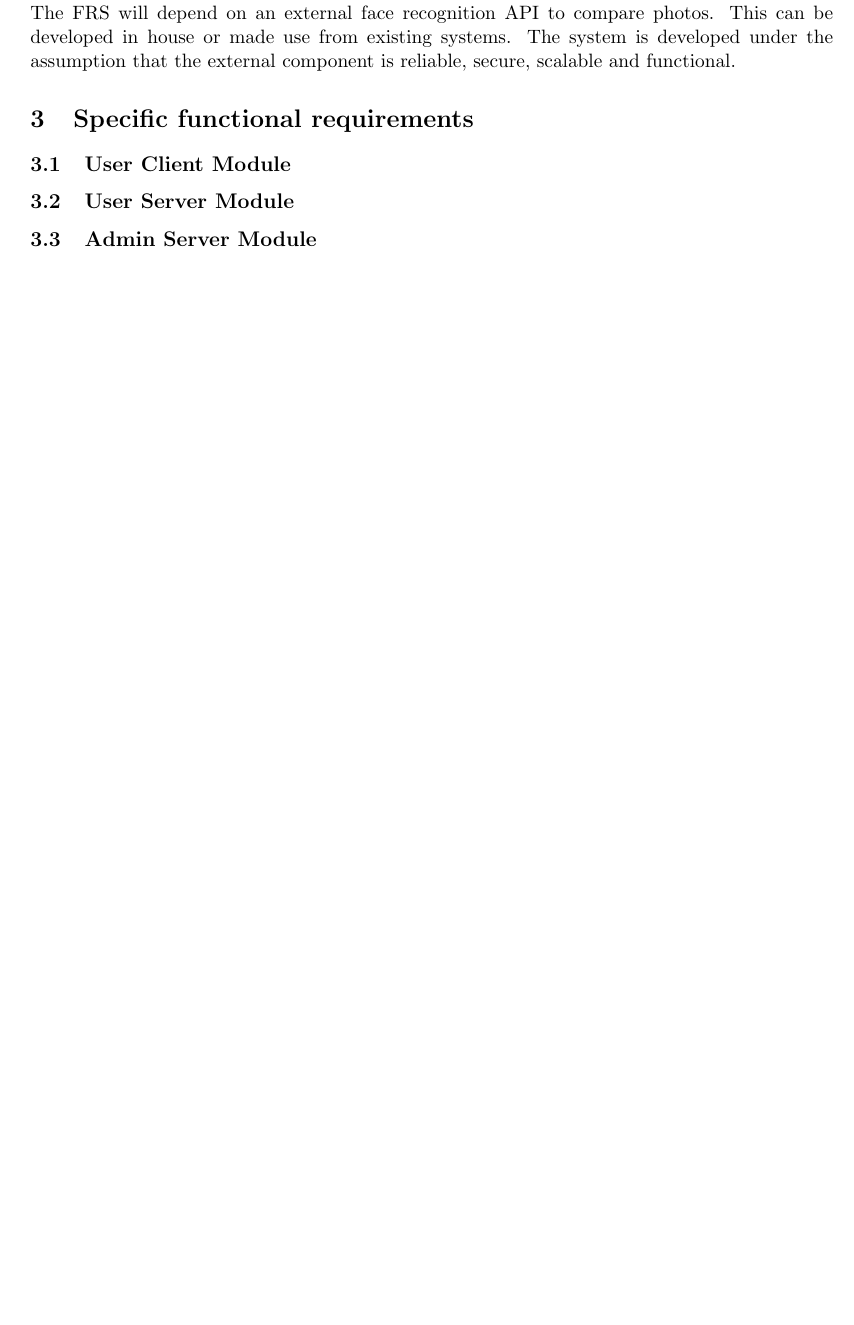
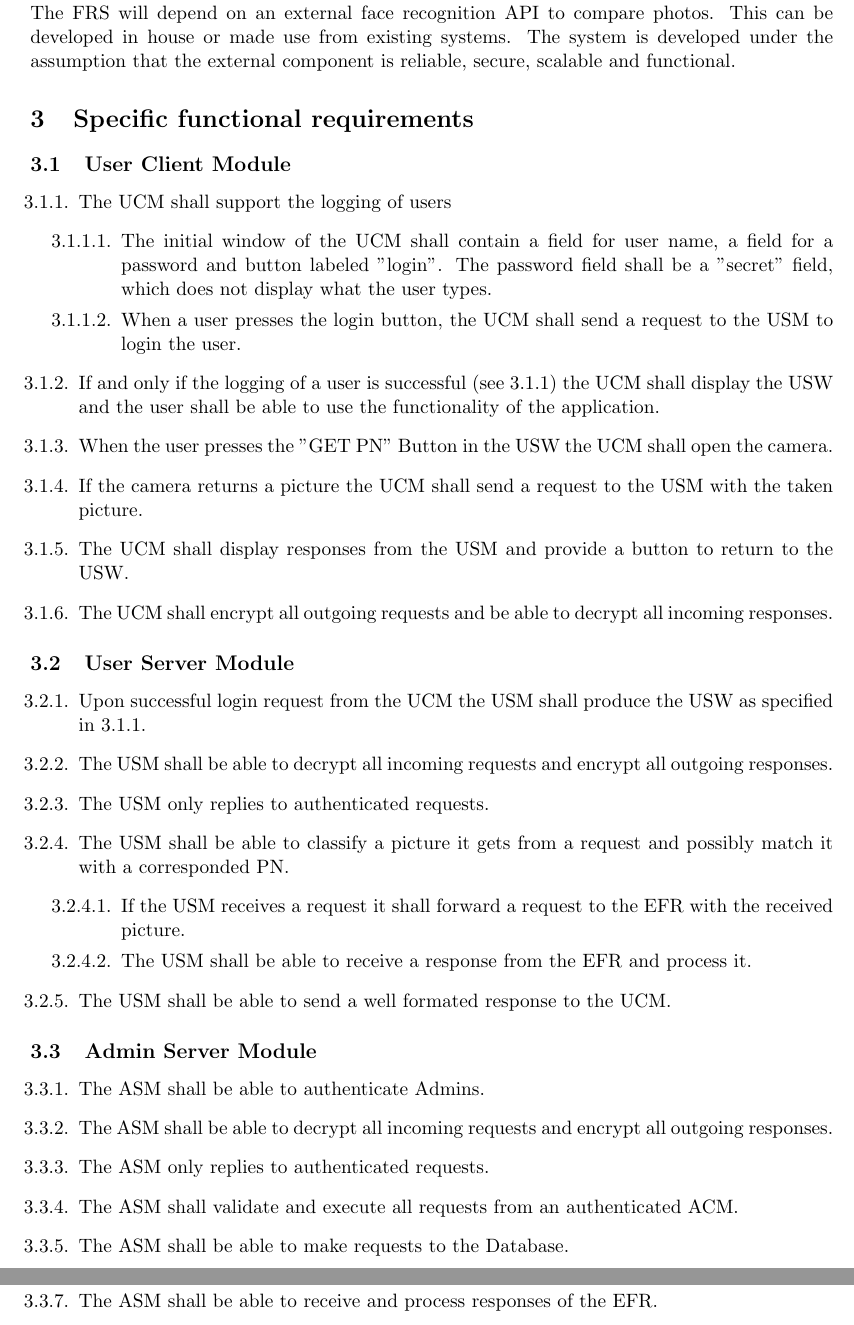
Before and after one commit to kaikun213/uni-vt17-face-recognition, a LaTeX document (Documentation/Requirements/Requirements_Elicitation.tex): part of page 5 of 8 before the commit and two parts of pages 5 and 6 of 9 after it, the two joined at a grey line, cut so that both start at the same text, the shorter picture padded with empty space. Compiled offline with pdfLaTeX.

Commit message:
Requirements defined

```diff
--- a/Documentation/Requirements/Requirements_Elicitation.tex
+++ b/Documentation/Requirements/Requirements_Elicitation.tex
@@ -18,6 +18,10 @@
     \includegraphics[keepaspectratio,scale=0.10]{img/logo.png} % Logo in upper left corner
     }
 }
+
+\renewcommand{\theenumi}{\thesubsection.\arabic{enumi}}
+\renewcommand{\labelenumii}{\theenumii}
+\renewcommand{\theenumii}{\theenumi.\arabic{enumii}.}
 
 \title{
 \vspace{-8cm}
@@ -166,12 +172,45 @@ The FRS will depend on an external face recognition API to compare photos. This
 
 \subsection{User Client Module}
 % Get Personal Number from Photo (Client view)
+\begin{enumerate}
+		\item \label{UCMLogging} The UCM shall support the logging of users
+			\stepcounter{enumii}
+			\begin{enumerate}
+				\item The initial window of the UCM shall contain a field for user name, a field for a password and button labeled "login". The password field shall be a "secret" field, which does not display what the user types.
+				\item When a user presses the login button, the UCM shall send a request to the USM to login the user.
+			\end{enumerate}
+		\item If and only if the logging of a user is successful (see \ref{UCMLogging}) the UCM shall display the USW and the user shall be able to use the functionality of the application.
+		\item When the user presses the "GET PN" Button in the USW the UCM shall open the camera.
+		\item If the camera returns a picture the UCM shall send a request to the USM with the taken picture.
+		\item The UCM shall display responses from the USM and provide a button to return to the USW.
+		\item The UCM shall encrypt all outgoing requests and be able to decrypt all incoming responses.
+\end{enumerate}
 
 \subsection{User Server Module}
 % Get Personal Number from Photo (Server view)
+\begin{enumerate}
+		\item Upon successful login request from the UCM the USM shall produce the USW as specified in \ref{UCMLogging}.
+		\item The USM shall be able to decrypt all incoming requests and encrypt all outgoing responses.
+		\item The USM only replies to authenticated requests.
+		\item The USM shall be able to classify a picture it gets from a request and possibly match it with a corresponded PN.
+		\begin{enumerate}
+			\item If the USM receives a request it shall forward a request to the EFR with the received picture.
+			\item The USM shall be able to receive a response from the EFR and process it.
+		\end{enumerate}
+		\item The USM shall be able to send a well formated response to the UCM.
+\end{enumerate}
 
 \subsection{Admin Server Module}
 % Add, Delete, Update, Get multiple users
+\begin{enumerate}
+		\item The ASM shall be able to authenticate Admins.
+		\item The ASM shall be able to decrypt all incoming requests and encrypt all outgoing responses.
+		\item The ASM only replies to authenticated requests.
+		\item The ASM shall validate and execute all requests from an authenticated ACM.
+		\item The ASM shall be able to make requests to the Database.
+		\item The ASM shall be able to make requests to the EFR.
+		\item The ASM shall be able to receive and process responses of the EFR.
+\end{enumerate}
 
 \newpage
 \section{Modeling of functional requirements}
```
Also changed, not shown: Documentation/Requirements/Requirements_Elicitation.tex (2 more changed lines).
